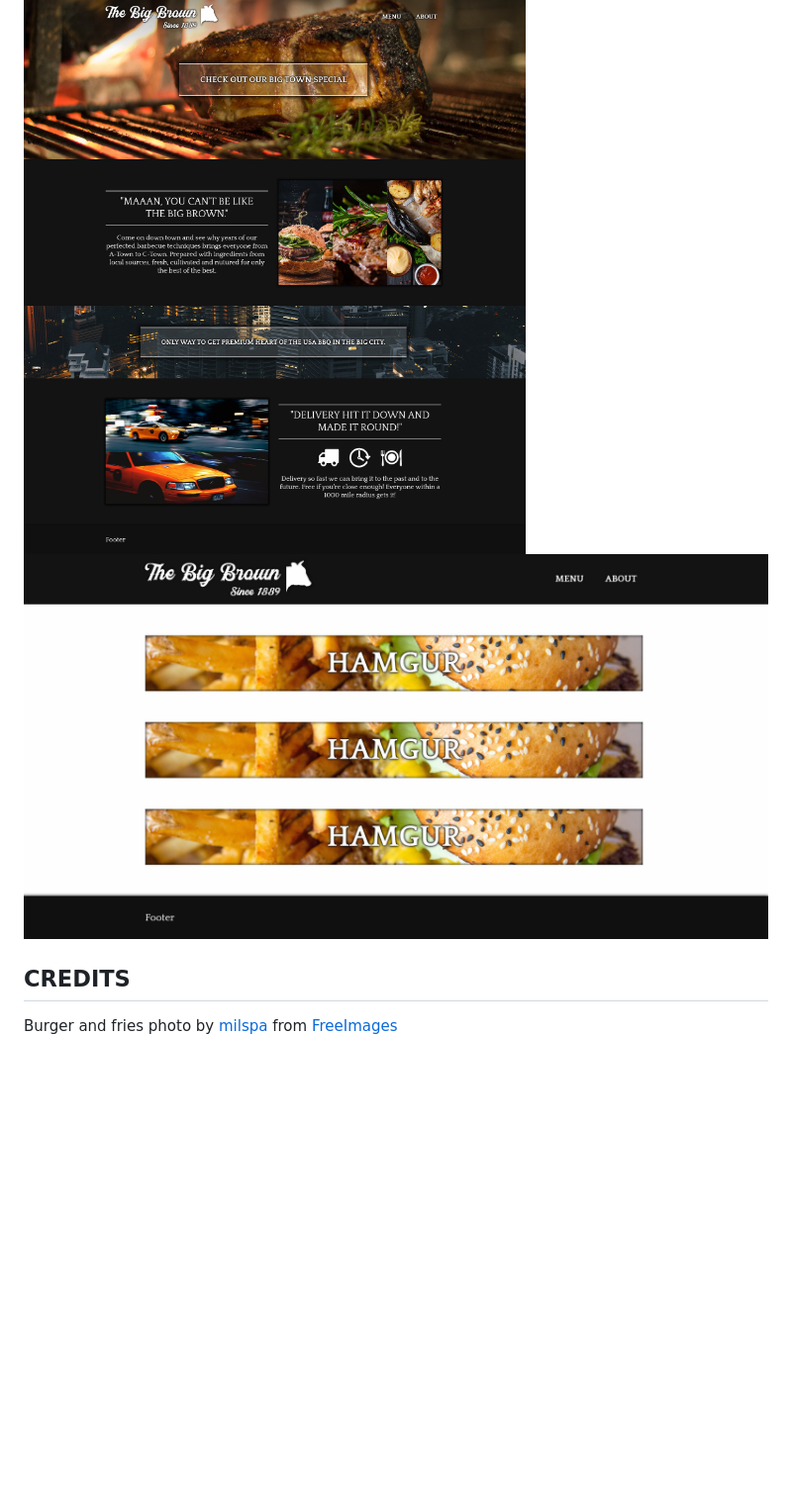
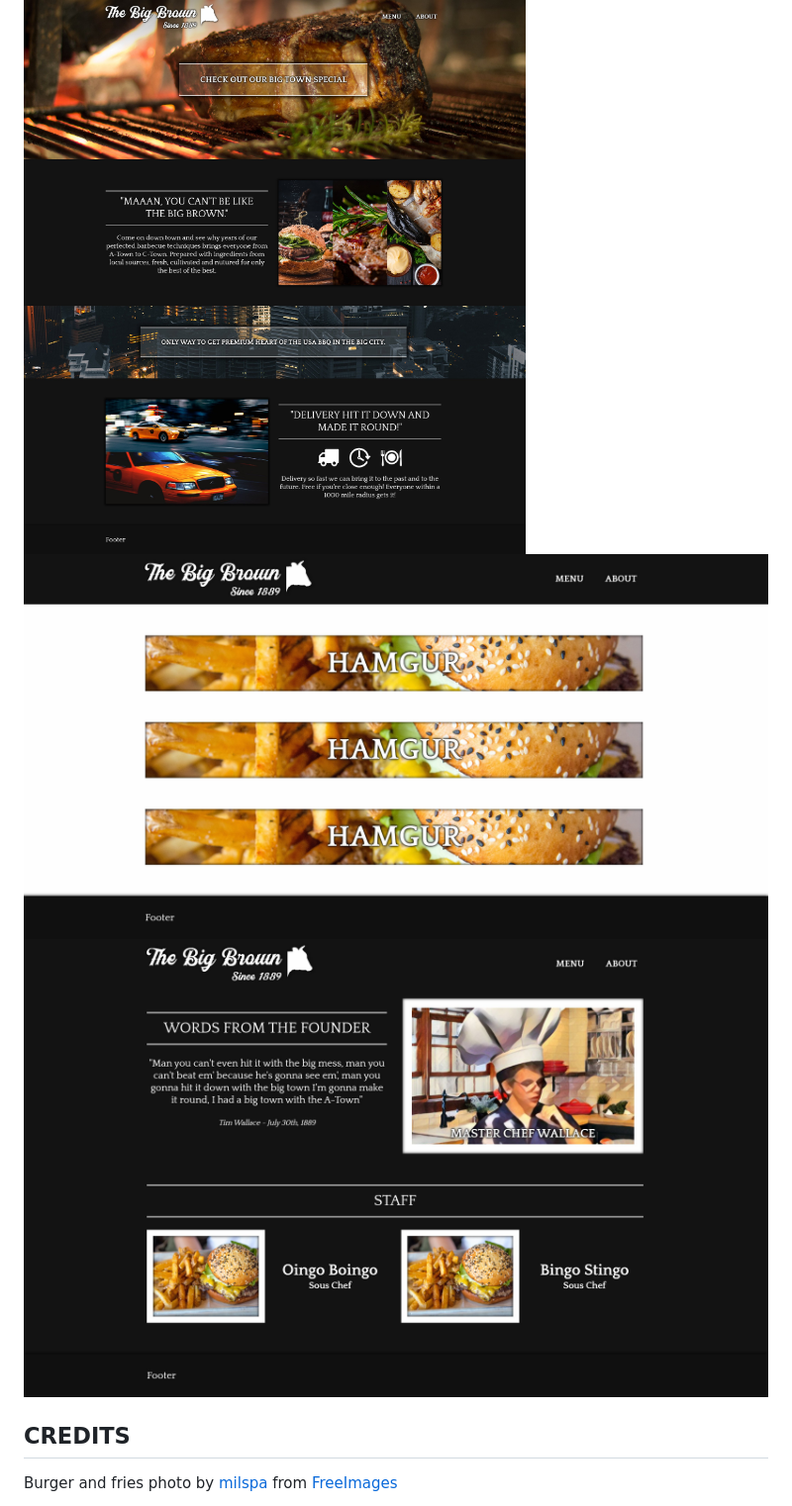
Before and after one commit to KingOfCaves/the-big-brown-frontend, a Markdown page: README.md, the part around the change. Shown: that part at 99% size. Drawn GitHub-style; pictures changed too: content/the-big-brown-3.jpg (added); blank space fills up the shorter version.

Commit message:
addming another image to readme

```diff
--- a/README.md
+++ b/README.md
@@ -12,7 +12,8 @@ The project uses parcel to generate the static assets for the website. The sourc
 ## SCREENSHOTS
 
 ![picture of index page](./content/the-big-brown-1.jpg)
-![picture of about page](./content/the-big-brown-2.jpg)
+![picture of menu page](./content/the-big-brown-2.jpg)
+![picture of about page](./content/the-big-brown-3.jpg)
 
 ## CREDITS
 
```
